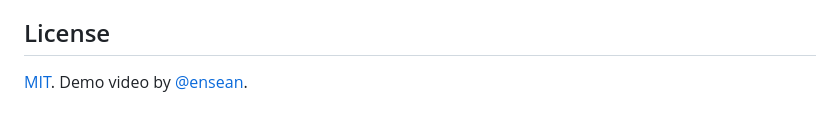
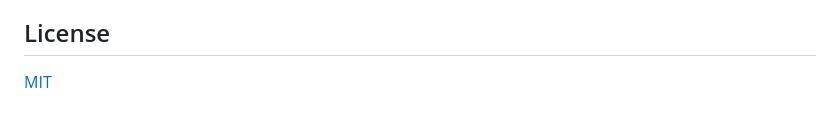
Before and after one commit to EthanLLL/loom, a Markdown page: README.md, the part around one of its changes. Rendered like a GitHub page.

Commit message:
README: contributors
Co-Authored-By: Claude Opus 5.5 (1M context) <noreply@anthropic.com>

```diff
--- a/README.md
+++ b/README.md
@@ -115,3 +123,3 @@ Open http://localhost:5173. The password is `LOOM_PASSWORD` (`loom` in dev).
 ## License
 
-[MIT](LICENSE). Demo video by [@ensean](https://github.com/ensean).
+[MIT](LICENSE)
```
Also changed, not shown: other parts of README.md (+8 -0 lines).
